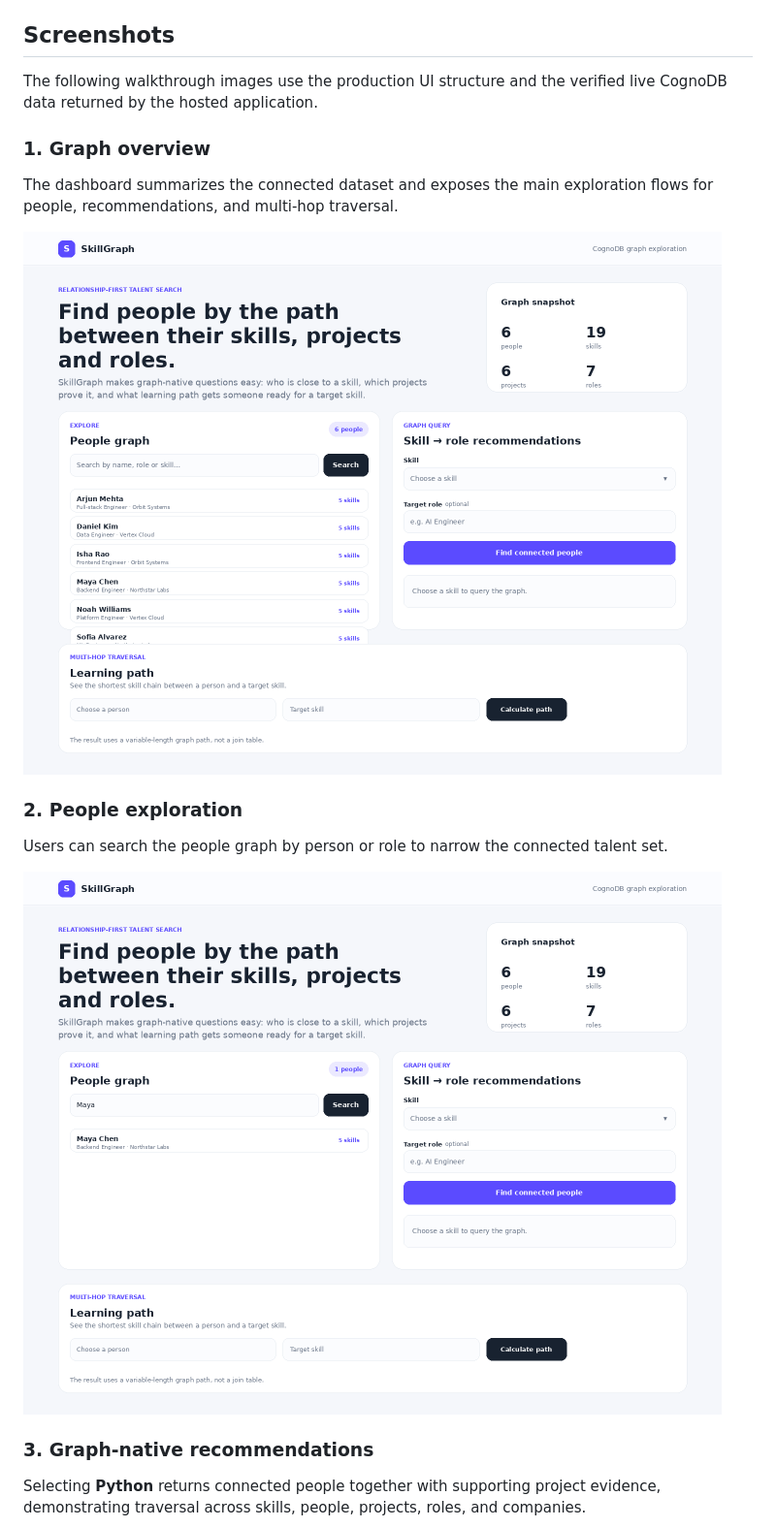
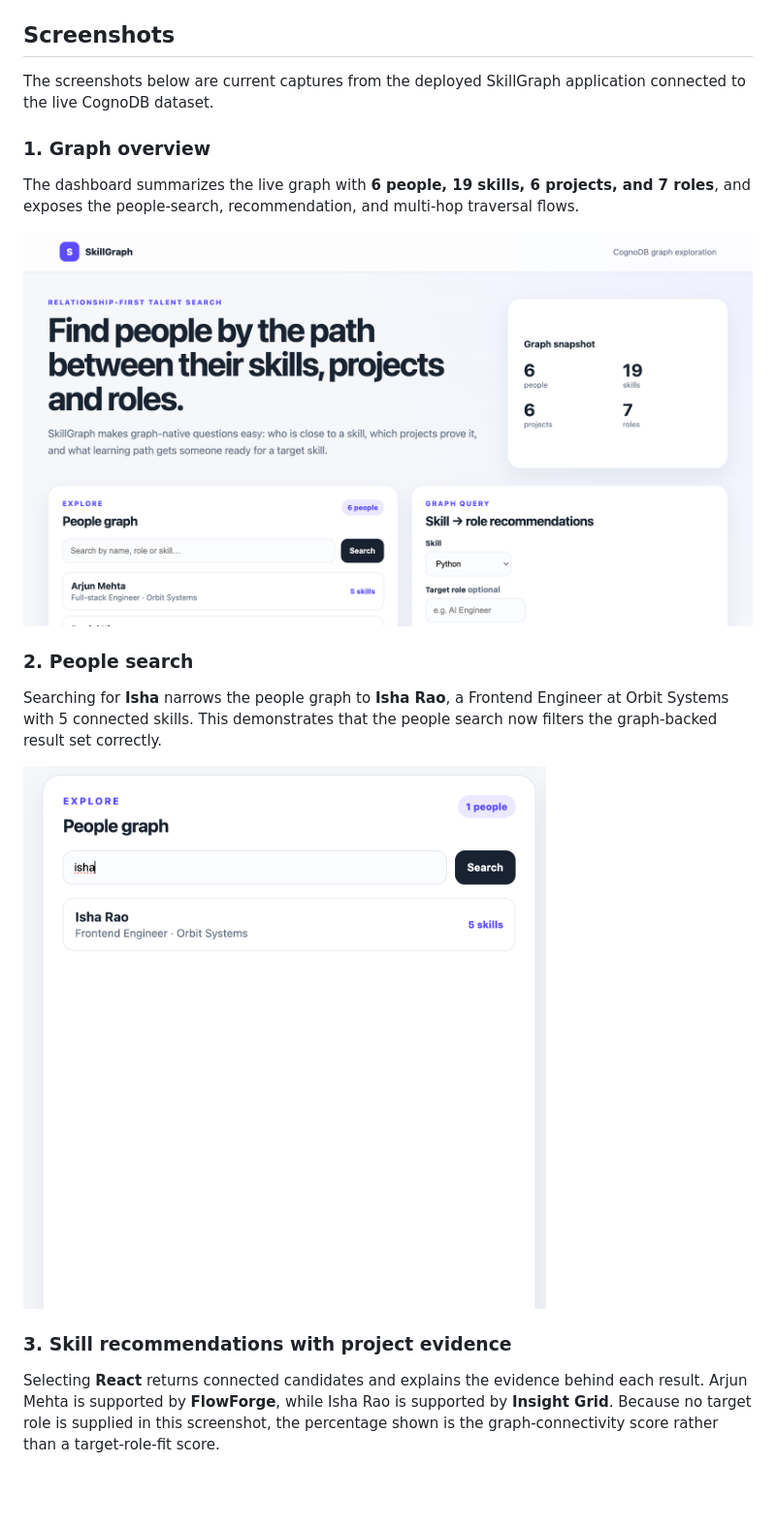
Before and after one commit to ankitlochantiwary/ccognodb-dependency-tracer, a Markdown page: README.md, the part around the change printed below. Shown: that part at 97% size. Drawn GitHub-style; pictures changed too: docs/images/01-dashboard.png, docs/images/02-people-search.png; blank space fills up the shorter version.

Commit message:
Update README with current application screenshots

```diff
--- a/README.md
+++ b/README.md
@@ -121,15 +121,15 @@ Set `COGNODB_URI`, `COGNODB_USER=cognodb`, and `COGNODB_PASSWORD` as Vercel envi
 
 ## Screenshots
 
-The following walkthrough images use the production UI structure and the verified live CognoDB data returned by the hosted application.
+The screenshots below are current captures from the deployed SkillGraph application connected to the live CognoDB dataset.
 
 ### 1. Graph overview
 
-The dashboard summarizes the connected dataset and exposes the main exploration flows for people, recommendations, and multi-hop traversal.
+The dashboard summarizes the live graph with **6 people, 19 skills, 6 projects, and 7 roles**, and exposes the people-search, recommendation, and multi-hop traversal flows.
 
 ![SkillGraph dashboard](docs/images/01-dashboard.png)
 
-### 2. People exploration
+### 2. People search
 
-Users can search the people graph by person or role to narrow the connected talent set.
+Searching for **Isha** narrows the people graph to **Isha Rao**, a Frontend Engineer at Orbit Systems with 5 connected skills. This demonstrates that the people search now filters the graph-backed result set correctly.
 
@@ -137,5 +137,5 @@ Users can search the people graph by person or role to narrow the connected tale
 
-### 3. Graph-native recommendations
+### 3. Skill recommendations with project evidence
 
-Selecting **Python** returns connected people together with supporting project evidence, demonstrating traversal across skills, people, projects, roles, and companies.
+Selecting **React** returns connected candidates and explains the evidence behind each result. Arjun Mehta is supported by **FlowForge**, while Isha Rao is supported by **Insight Grid**. Because no target role is supplied in this screenshot, the percentage shown is the graph-connectivity score rather than a target-role-fit score.
 
```
Also changed, not shown: other parts of README.md (+5 -5 lines), docs/images/03-react-recommendations.png (added), docs/images/04-relationship-path.png (added).
